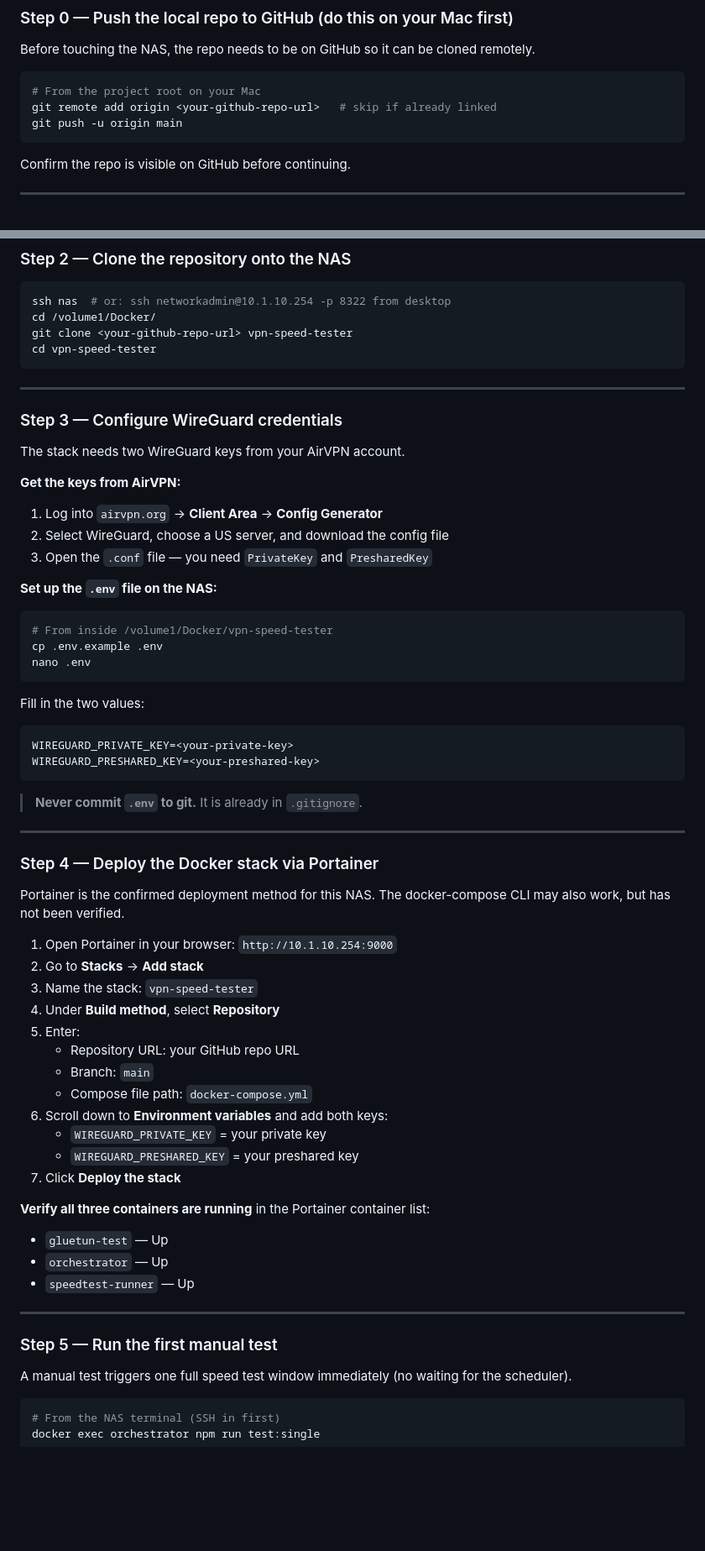
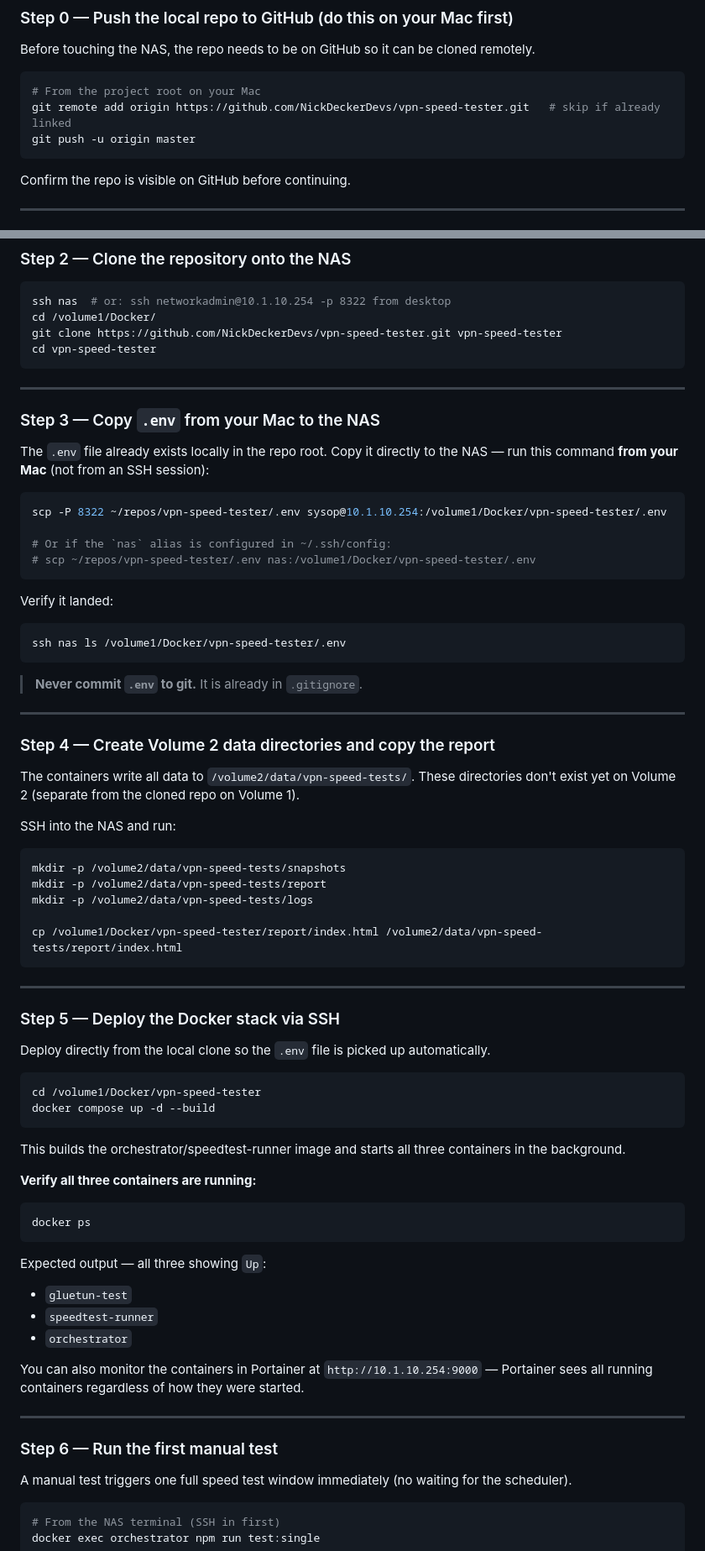
Before and after one commit to NickDeckerDevs/vpn-speed-tester, a Markdown page: documentation/get-started-keep-going.md, 2 parts joined by grey strips. Shown at 84% size. Rendered like a GitHub page; blank space fills up the shorter version.

````diff
--- a/documentation/get-started-keep-going.md
+++ b/documentation/get-started-keep-going.md
@@ -22,8 +22,8 @@ Before touching the NAS, the repo needs to be on GitHub so it can be cloned remo
 
 ```bash
 # From the project root on your Mac
-git remote add origin <your-github-repo-url>   # skip if already linked
-git push -u origin main
+git remote add origin https://github.com/NickDeckerDevs/vpn-speed-tester.git   # skip if already linked
+git push -u origin master
 ```
 
 Confirm the repo is visible on GitHub before continuing.
@@ -78,63 +78,73 @@ ssh networkadmin@10.1.10.254 -p 8322
 ```bash
 ssh nas  # or: ssh networkadmin@10.1.10.254 -p 8322 from desktop
 cd /volume1/Docker/
-git clone <your-github-repo-url> vpn-speed-tester
+git clone https://github.com/NickDeckerDevs/vpn-speed-tester.git vpn-speed-tester
 cd vpn-speed-tester
 ```
 
 ---
 
-### Step 3 — Configure WireGuard credentials
+### Step 3 — Copy `.env` from your Mac to the NAS
 
-The stack needs two WireGuard keys from your AirVPN account.
+The `.env` file already exists locally in the repo root. Copy it directly to the NAS — run this command **from your Mac** (not from an SSH session):
 
-**Get the keys from AirVPN:**
-1. Log into `airvpn.org` → **Client Area** → **Config Generator**
-2. Select WireGuard, choose a US server, and download the config file
-3. Open the `.conf` file — you need `PrivateKey` and `PresharedKey`
+```bash
+scp -P 8322 ~/repos/vpn-speed-tester/.env sysop@10.1.10.254:/volume1/Docker/vpn-speed-tester/.env
 
-**Set up the `.env` file on the NAS:**
-```bash
-# From inside /volume1/Docker/vpn-speed-tester
-cp .env.example .env
-nano .env
+# Or if the `nas` alias is configured in ~/.ssh/config:
+# scp ~/repos/vpn-speed-tester/.env nas:/volume1/Docker/vpn-speed-tester/.env
 ```
 
-Fill in the two values:
-```
-WIREGUARD_PRIVATE_KEY=<your-private-key>
-WIREGUARD_PRESHARED_KEY=<your-preshared-key>
+Verify it landed:
+```bash
+ssh nas ls /volume1/Docker/vpn-speed-tester/.env
 ```
 
 > **Never commit `.env` to git.** It is already in `.gitignore`.
 
 ---
 
-### Step 4 — Deploy the Docker stack via Portainer
+### Step 4 — Create Volume 2 data directories and copy the report
 
-Portainer is the confirmed deployment method for this NAS. The docker-compose CLI may also work, but has not been verified.
+The containers write all data to `/volume2/data/vpn-speed-tests/`. These directories don't exist yet on Volume 2 (separate from the cloned repo on Volume 1).
 
-1. Open Portainer in your browser: `http://10.1.10.254:9000`
-2. Go to **Stacks** → **Add stack**
-3. Name the stack: `vpn-speed-tester`
-4. Under **Build method**, select **Repository**
-5. Enter:
-   - Repository URL: your GitHub repo URL
-   - Branch: `main`
-   - Compose file path: `docker-compose.yml`
-6. Scroll down to **Environment variables** and add both keys:
-   - `WIREGUARD_PRIVATE_KEY` = your private key
-   - `WIREGUARD_PRESHARED_KEY` = your preshared key
-7. Click **Deploy the stack**
+SSH into the NAS and run:
+```bash
+mkdir -p /volume2/data/vpn-speed-tests/snapshots
+mkdir -p /volume2/data/vpn-speed-tests/report
+mkdir -p /volume2/data/vpn-speed-tests/logs
 
-**Verify all three containers are running** in the Portainer container list:
-- `gluetun-test` — Up
-- `orchestrator` — Up
-- `speedtest-runner` — Up
+cp /volume1/Docker/vpn-speed-tester/report/index.html /volume2/data/vpn-speed-tests/report/index.html
+```
 
 ---
 
-### Step 5 — Run the first manual test
+### Step 5 — Deploy the Docker stack via SSH
+
+Deploy directly from the local clone so the `.env` file is picked up automatically.
+
+```bash
+cd /volume1/Docker/vpn-speed-tester
+docker compose up -d --build
+```
+
+This builds the orchestrator/speedtest-runner image and starts all three containers in the background.
+
+**Verify all three containers are running:**
+```bash
+docker ps
+```
+
+Expected output — all three showing `Up`:
+- `gluetun-test`
+- `speedtest-runner`
+- `orchestrator`
+
+You can also monitor the containers in Portainer at `http://10.1.10.254:9000` — Portainer sees all running containers regardless of how they were started.
+
+---
+
+### Step 6 — Run the first manual test
 
 A manual test triggers one full speed test window immediately (no waiting for the scheduler).
 
````
Also changed, not shown: other parts of documentation/get-started-keep-going.md (+2 -2 lines), documentation/roadmap-working.md (+32 -12 lines).
